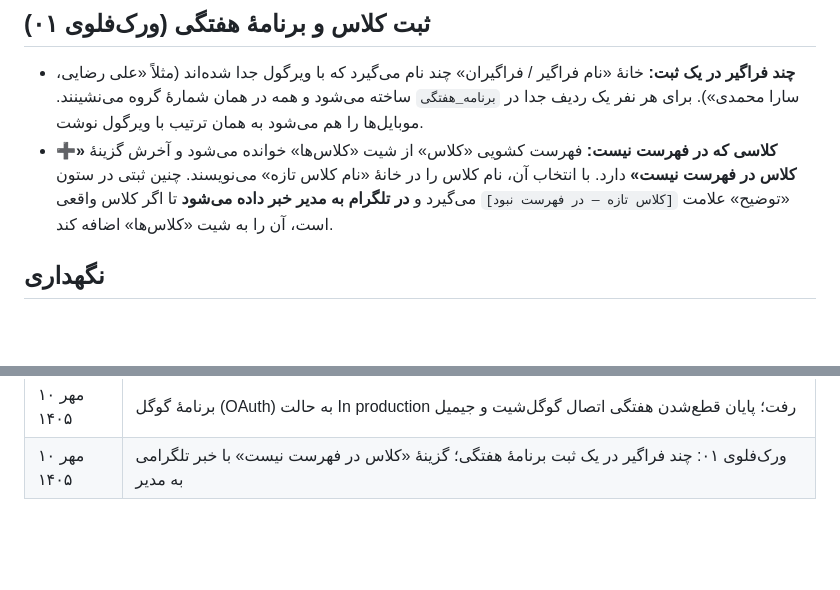
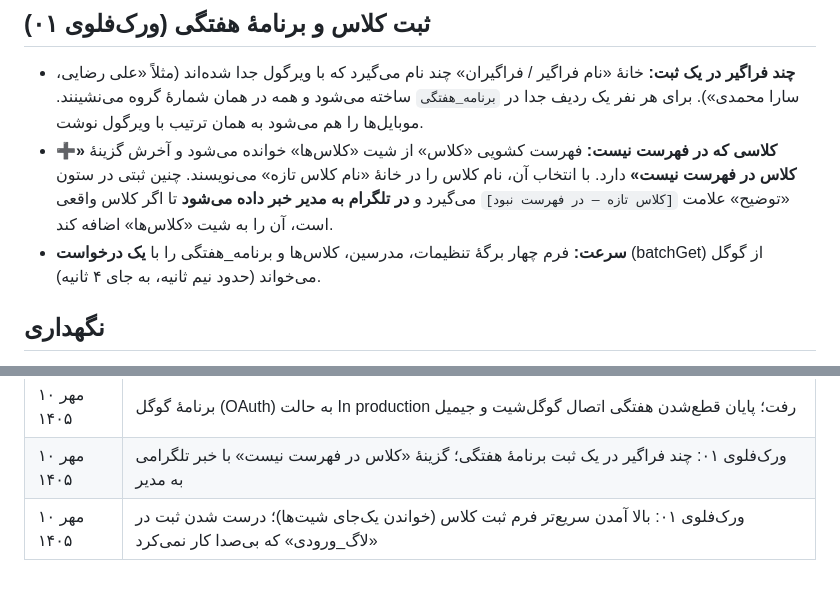
Before and after one commit to Fatemeh1203/Farda-Institute, a Markdown page: README.md, 2 parts joined by grey strips. Drawn GitHub-style; blank space fills up the shorter version.

Commit message:
README: سرعت فرم ثبت کلاس و درست شدن لاگ ورودی
Co-Authored-By: Claude Opus 5.5 <noreply@anthropic.com>
Claude-Session: https://claude.ai/code/session_01QP4ecmwXvLv2P9ShBPsaQk

```diff
--- a/README.md
+++ b/README.md
@@ -128,6 +128,7 @@ PBKDF2-SHA256 و ۲۰۰٬۰۰۰ دور). متن رمزگذاری‌شده در `
 
 - **چند فراگیر در یک ثبت:** خانهٔ «نام فراگیر / فراگیران» چند نام می‌گیرد که با ویرگول جدا شده‌اند (مثلاً «علی رضایی، سارا محمدی»). برای هر نفر یک ردیف جدا در `برنامه_هفتگی` ساخته می‌شود و همه در همان شمارهٔ گروه می‌نشینند. موبایل‌ها را هم می‌شود به همان ترتیب با ویرگول نوشت.
 - **کلاسی که در فهرست نیست:** فهرست کشویی «کلاس» از شیت «کلاس‌ها» خوانده می‌شود و آخرش گزینهٔ **«➕ کلاس در فهرست نیست»** دارد. با انتخاب آن، نام کلاس را در خانهٔ «نام کلاس تازه» می‌نویسند. چنین ثبتی در ستون «توضیح» علامت `[کلاس تازه — در فهرست نبود]` می‌گیرد و **در تلگرام به مدیر خبر داده می‌شود** تا اگر کلاس واقعی است، آن را به شیت «کلاس‌ها» اضافه کند.
+- **سرعت:** فرم چهار برگهٔ تنظیمات، مدرسین، کلاس‌ها و برنامه_هفتگی را با **یک درخواست** (batchGet) از گوگل می‌خواند (حدود نیم ثانیه، به جای ۴ ثانیه).
 
 ## نگهداری
 
@@ -151,3 +152,4 @@ PBKDF2-SHA256 و ۲۰۰٬۰۰۰ دور). متن رمزگذاری‌شده در `
 | ۱۰ مهر ۱۴۰۵ | ورک‌فلوی ۰۹: صفحهٔ اصلی و حریم خصوصی روی سرور آموزشگاه، برای Publish کردن برنامهٔ گوگل و پایان قطع‌شدن هفتگی |
 | ۱۰ مهر ۱۴۰۵ | برنامهٔ گوگل (OAuth) به حالت In production رفت؛ پایان قطع‌شدن هفتگی اتصال گوگل‌شیت و جیمیل |
 | ۱۰ مهر ۱۴۰۵ | ورک‌فلوی ۰۱: چند فراگیر در یک ثبت برنامهٔ هفتگی؛ گزینهٔ «کلاس در فهرست نیست» با خبر تلگرامی به مدیر |
+| ۱۰ مهر ۱۴۰۵ | ورک‌فلوی ۰۱: بالا آمدن سریع‌تر فرم ثبت کلاس (خواندن یک‌جای شیت‌ها)؛ درست شدن ثبت در «لاگ_ورودی» که بی‌صدا کار نمی‌کرد |
```
